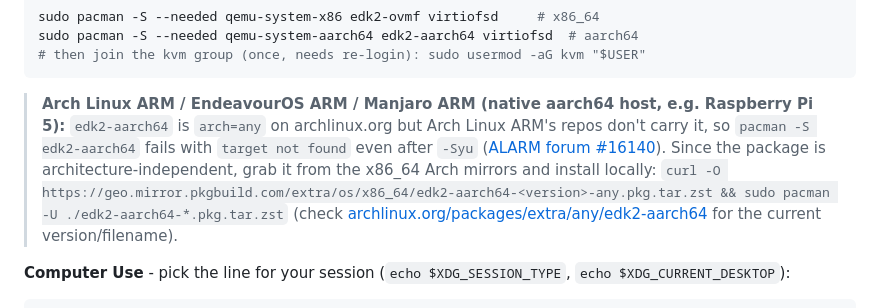
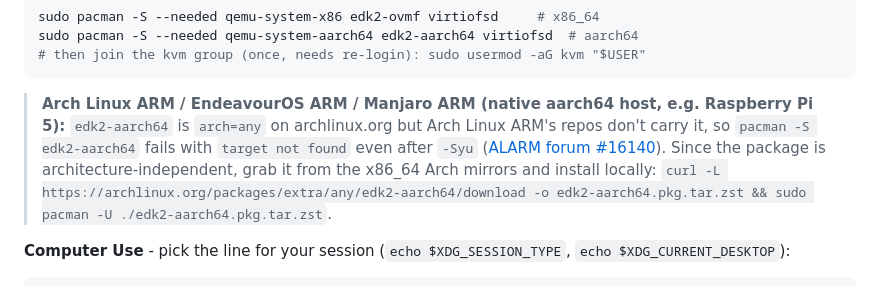
Before and after one commit to patrickjaja/claude-desktop-bin, a Markdown page: README.md, the part around the change. Drawn GitHub-style.

Commit message:
Update README.md
Change the README.md section for Arch Linux ARM to use a simpler command for downloading the `edk2-aarch64` package.

Instead of requiring users to visit the Arch Linux repository page to determine what to pass to `curl`, the new command downloads the latest version automatically and saves it under a predictable filename for use with `pacman`.

````diff
--- a/README.md
+++ b/README.md
@@ -68,7 +68,7 @@ sudo pacman -S --needed qemu-system-aarch64 edk2-aarch64 virtiofsd  # aarch64
 # then join the kvm group (once, needs re-login): sudo usermod -aG kvm "$USER"
 ```
 
-> **Arch Linux ARM / EndeavourOS ARM / Manjaro ARM (native aarch64 host, e.g. Raspberry Pi 5):** `edk2-aarch64` is `arch=any` on archlinux.org but Arch Linux ARM's repos don't carry it, so `pacman -S edk2-aarch64` fails with `target not found` even after `-Syu` ([ALARM forum #16140](https://archlinuxarm.org/forum/viewtopic.php?t=16140)). Since the package is architecture-independent, grab it from the x86_64 Arch mirrors and install locally: `curl -O https://geo.mirror.pkgbuild.com/extra/os/x86_64/edk2-aarch64-<version>-any.pkg.tar.zst && sudo pacman -U ./edk2-aarch64-*.pkg.tar.zst` (check [archlinux.org/packages/extra/any/edk2-aarch64](https://archlinux.org/packages/extra/any/edk2-aarch64/) for the current version/filename).
+> **Arch Linux ARM / EndeavourOS ARM / Manjaro ARM (native aarch64 host, e.g. Raspberry Pi 5):** `edk2-aarch64` is `arch=any` on archlinux.org but Arch Linux ARM's repos don't carry it, so `pacman -S edk2-aarch64` fails with `target not found` even after `-Syu` ([ALARM forum #16140](https://archlinuxarm.org/forum/viewtopic.php?t=16140)). Since the package is architecture-independent, grab it from the x86_64 Arch mirrors and install locally: `curl -L https://archlinux.org/packages/extra/any/edk2-aarch64/download -o edk2-aarch64.pkg.tar.zst && sudo pacman -U ./edk2-aarch64.pkg.tar.zst`.
 
 **Computer Use** - pick the line for your session (`echo $XDG_SESSION_TYPE`, `echo $XDG_CURRENT_DESKTOP`):
 
````
